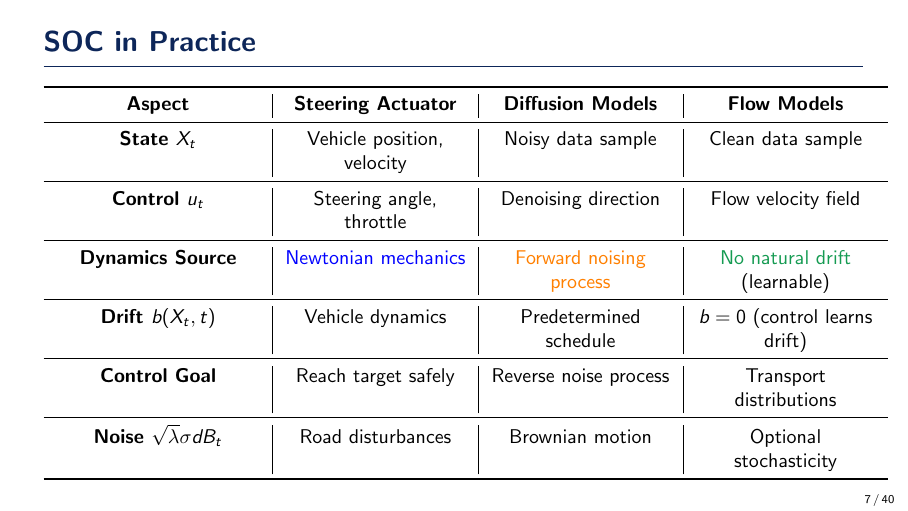
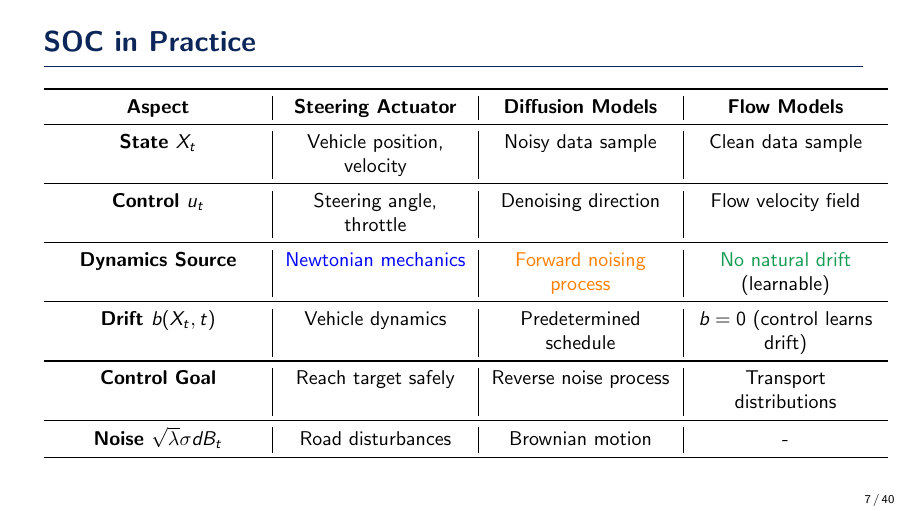
Before and after one commit to ThomasMousseau/SOCM-presentation, LaTeX slides (reports/main.tex): page 7 of 40. Compiled offline with pdfLaTeX.

Commit message:
feat: did not go as planned, ill get them next time!

```diff
--- a/reports/main.tex
+++ b/reports/main.tex
@@ -193,16 +193,13 @@
             \midrule
             \textbf{Control Goal} & Reach target safely & Reverse noise process & Transport distributions \\
             \midrule
-            \textbf{Noise $\sqrt{\lambda}\sigma dB_t$} & Road disturbances & Brownian motion & Optional stochasticity \\
+            \textbf{Noise $\sqrt{\lambda}\sigma dB_t$} & Road disturbances & Brownian motion & - \\
             \bottomrule
         \end{tabular}
     \end{table}
 
     \vspace{0.3cm}
 
-    \begin{alertblock}{Key Insight}
-        \textbf{Same mathematical framework, different physics:} SOC unifies vehicle control, generative modeling, and distribution transport under a single theoretical umbrella.
-    \end{alertblock}
 
     % \note{
     % \textcolor{blue}{\textbf{Steering Actuator:}} The dynamics come from well-established physics - Newton's laws, kinematics, and vehicle dynamics. The control optimizes safety and efficiency. \\
```
Also changed, not shown: reports/main.pdf, reports/main.tex (4 more changed lines), 1 other file.
